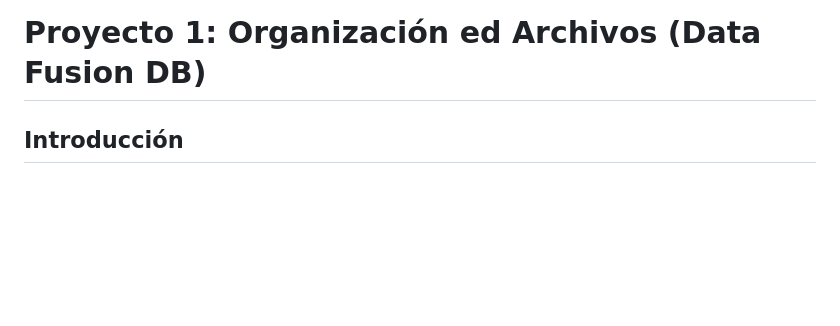
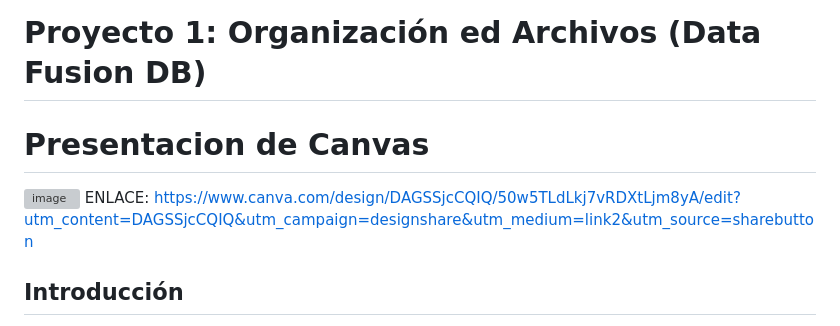
Before and after one commit to EgusquizaOreJesus/project_BDII, a Markdown page: README.md, the part around the change. Rendered like a GitHub page; blank space fills up the shorter version; grey boxes are pictures that could not be loaded.

Commit message:
Presentacion de la Expo

```diff
--- a/README.md
+++ b/README.md
@@ -1,4 +1,8 @@
 # Proyecto 1: Organización ed Archivos (Data Fusion DB)
+
+# Presentacion de Canvas
+![image](https://github.com/user-attachments/assets/bb6db641-19ec-40b2-b99b-82b24c0058a3)
+ENLACE: https://www.canva.com/design/DAGSSjcCQIQ/50w5TLdLkj7vRDXtLjm8yA/edit?utm_content=DAGSSjcCQIQ&utm_campaign=designshare&utm_medium=link2&utm_source=sharebutton
 
 ## Introducción
 
```
